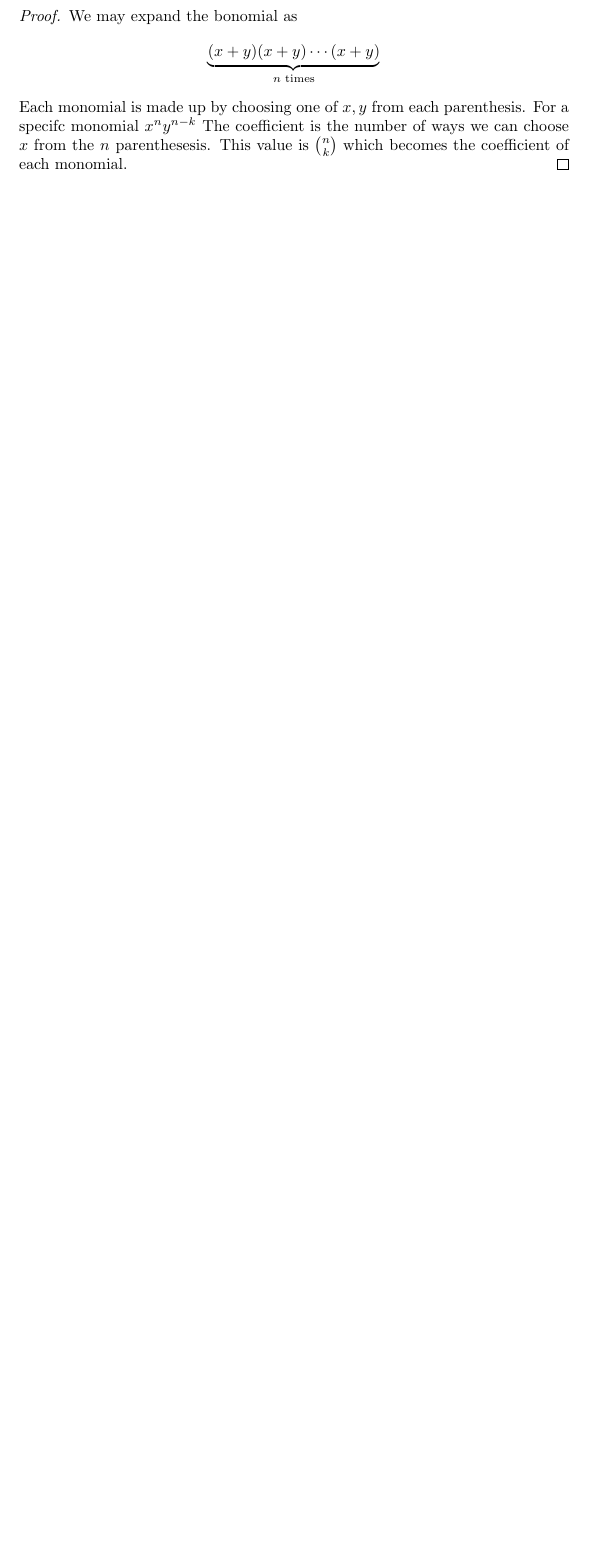
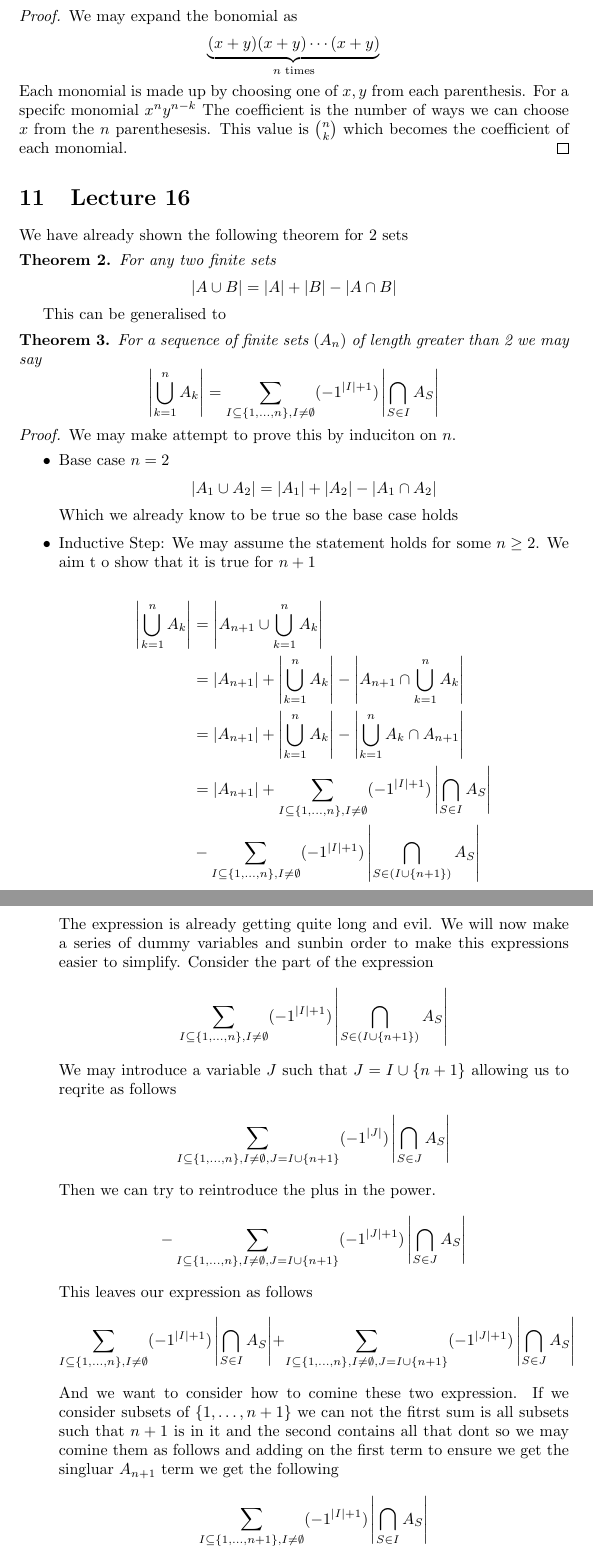
Before and after one commit to xohanthetrader/Warwick-Lecture-Notes, a LaTeX document (cs146/notes.tex): part of page 14 of 14 before the commit and two parts of pages 14 and 15 of 15 after it, the two joined at a grey line, cut so that both start at the same text, the shorter picture padded with empty space. Compiled offline with pdfLaTeX.

Commit message:
138,146 up to week 16

```diff
--- a/cs146/notes.tex
+++ b/cs146/notes.tex
@@ -412,4 +412,42 @@ Now we return to the first claim and aim to prove this
     \[\underbrace{(x+ y)(x+y)\cdots(x+y)}_{n \text{ times}}\]
     Each monomial is made up by choosing one of $x,y$ from each parenthesis. For a specifc monomial $x^ny^{n - k}$ The coefficient is the number of ways we can choose $x$ from the $n$ parenthesesis. This value is $\binom{n}{k}$ which becomes the coefficient of each monomial.
 \end{proof}
+\section{Lecture 16}
+We have already shown the following theorem for 2 sets
+\begin{theorem}
+    For any two finite sets
+    \[|A \cup B| = |A| + |B| - |A \cap B|\]
+\end{theorem}
+This can be generalised to
+\begin{theorem}
+    For a sequence of finite sets $(A_n)$ of length greater than 2 we may say
+    \[\left|\bigcup_{k = 1}^{n}A_k\right| = \sum_{I \subseteq \{1,\dots,n\},I \ne \emptyset}(-1^{|I| + 1})\left|\bigcap_{S \in I}A_S\right|\]
+\end{theorem}
+\begin{proof}
+    We may make attempt to prove this by induciton on $n$.
+    \begin{itemize}
+        \item Base case $n = 2$
+        \[|A_1 \cup A_2| = |A_1| + |A_2| - |A_1 \cap A_2|\]
+        Which we already know to be true so the base case holds
+        \item Inductive Step: We may assume the statement holds for some $n\ge 2$. We aim t o show that it is true for $n+1$
+
+        \begin{align*}
+            \left|\bigcup_{k = 1}^n A_k\right| &= \left|A_{n + 1} \cup \bigcup_{k = 1}^n A_k\right| \\
+            &= |A_{n+1}| + \left|\bigcup_{k = 1}^n A_k\right| - \left|A_{n + 1} \cap \bigcup_{k = 1}^n A_k \right| \\
+            &= |A_{n+1}| + \left|\bigcup_{k = 1}^n A_k\right| - \left|\bigcup_{k = 1}^n A_k \cap A_{n + 1}\right|  \\
+            &= |A_{n+1}| + \sum_{I \subseteq \{1,\dots,n\},I \ne \emptyset}(-1^{|I| + 1})\left|\bigcap_{S \in I}A_S\right|\\
+            & - \sum_{I \subseteq \{1,\dots,n\},I \ne \emptyset}(-1^{|I| + 1})\left|\bigcap_{S \in (I \cup \{n + 1\})}A_S\right|
+        \end{align*}
+        The expression is already getting quite long and evil. We will now make a series of dummy variables and sunbin order to make this expressions easier to simplify. Consider the part of the expression
+        \[\sum_{I \subseteq \{1,\dots,n\},I \ne \emptyset}(-1^{|I| + 1})\left|\bigcap_{S \in (I \cup \{n + 1\})}A_S\right|\]
+        We may introduce a variable $J$ such that $J = I \cup \{n + 1\}$ allowing us to reqrite as follows
+        \[\sum_{I \subseteq \{1,\dots,n\},I \ne \emptyset,J = I \cup \{n + 1\}}(-1^{|J|})\left|\bigcap_{S \in J}A_S\right|\]
+        Then we can try to reintroduce the plus in the power.
+        \[-\sum_{I \subseteq \{1,\dots,n\},I \ne \emptyset,J = I \cup \{n + 1\}}(-1^{|J| + 1})\left|\bigcap_{S \in J}A_S\right|\]
+        This leaves our expression as follows
+        \[\sum_{I \subseteq \{1,\dots,n\},I \ne \emptyset}(-1^{|I| + 1})\left|\bigcap_{S \in I}A_S\right| + \sum_{I \subseteq \{1,\dots,n\},I \ne \emptyset,J = I \cup \{n + 1\}}(-1^{|J| + 1})\left|\bigcap_{S \in J}A_S\right|\]
+        And we want to consider how to comine these two expression. If we consider subsets of $\{1,\dots,n+1\}$ we can not the fitrst sum is all subsets such that $n + 1$ is in it and the second contains all that dont so we may comine them as follows and adding on the first term to ensure we get the singluar $A_{n + 1}$ term we get the following
+        \[\sum_{I \subseteq \{1,\dots,n+1\},I \ne \emptyset}(-1^{|I| + 1})\left|\bigcap_{S \in I}A_S\right|\]
+    \end{itemize}
+\end{proof}
 \end{document}
```
Also changed, not shown: ma138/notes.tex (+23 -0 lines), cs146/notes.pdf, ma138/notes.pdf.
